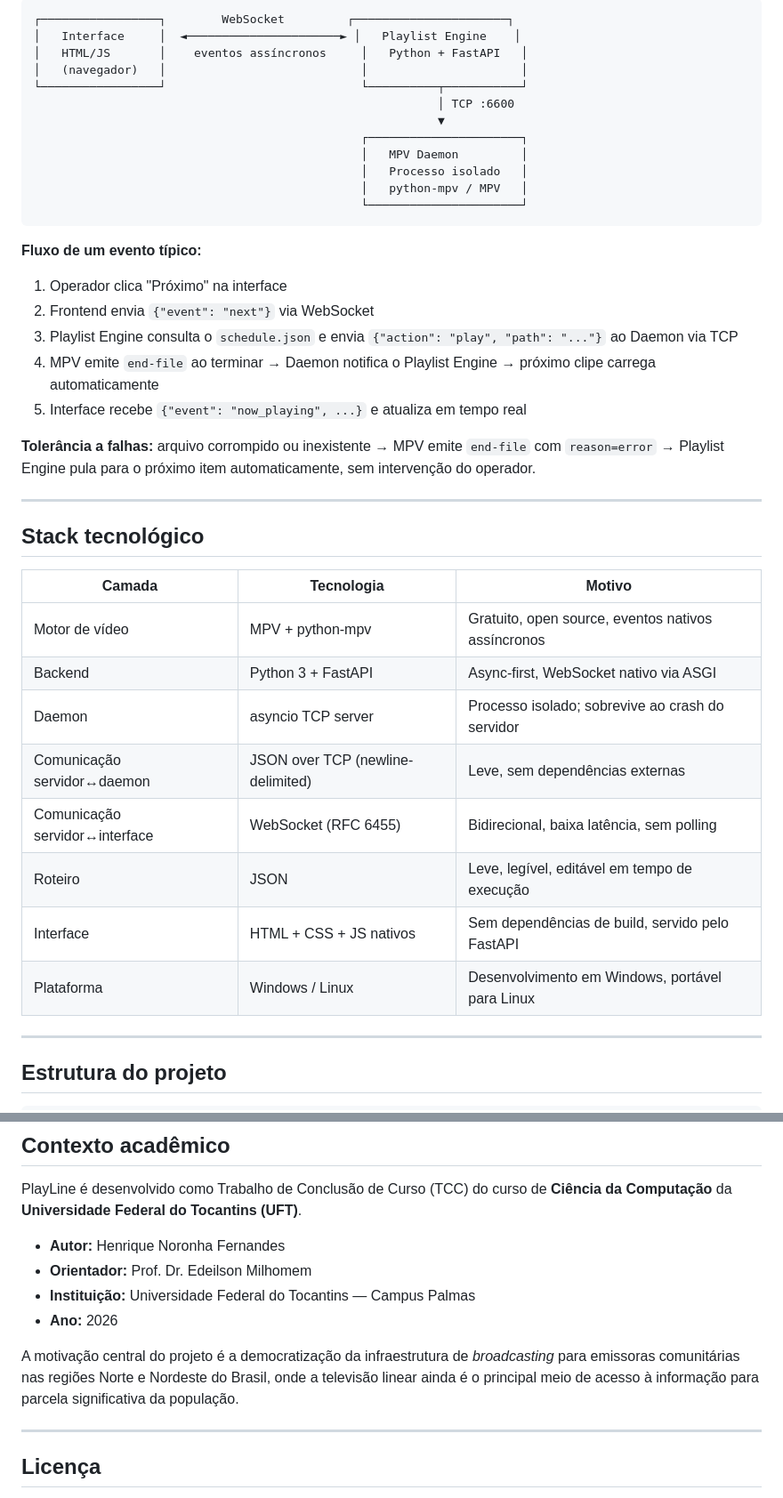
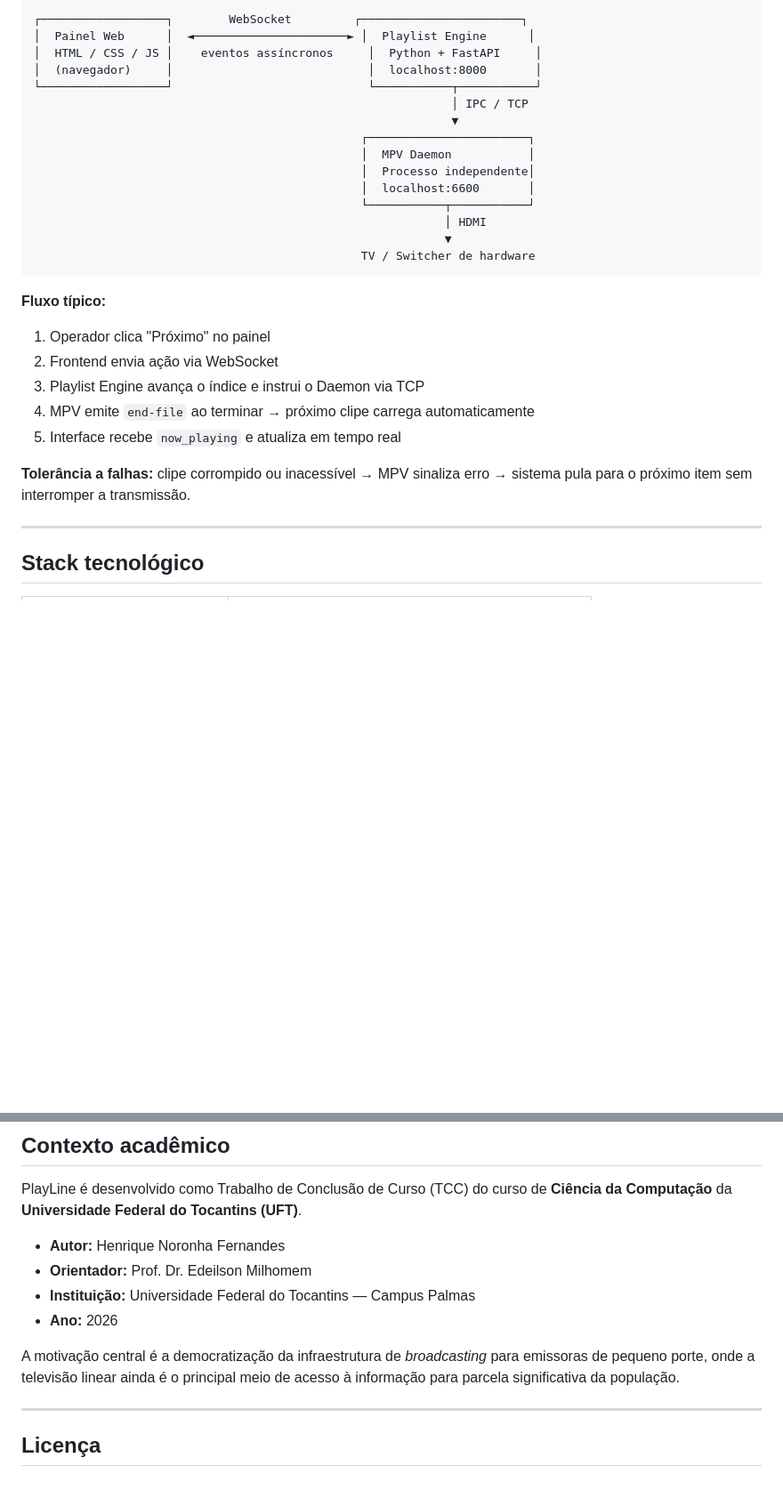
Before and after one commit to henrique-noronha/PlayLine, a Markdown page: README.md, 2 parts joined by grey strips. Shown at 89% size. Drawn GitHub-style; blank space fills up the shorter version.

````diff
--- a/README.md
+++ b/README.md
@@ -27,44 +43,32 @@ PlayLine adota uma **arquitetura cliente-servidor orientada a eventos (EDA)** co
 
 ```
-┌─────────────────┐        WebSocket         ┌──────────────────────┐
-│   Interface     │  ◄──────────────────────► │   Playlist Engine    │
-│   HTML/JS       │    eventos assíncronos     │   Python + FastAPI   │
-│   (navegador)   │                            │                      │
-└─────────────────┘                            └──────────┬───────────┘
-                                                          │ TCP :6600
-                                                          ▼
-                                               ┌──────────────────────┐
-                                               │   MPV Daemon         │
-                                               │   Processo isolado   │
-                                               │   python-mpv / MPV   │
-                                               └──────────────────────┘
+┌──────────────────┐        WebSocket         ┌───────────────────────┐
+│  Painel Web      │  ◄──────────────────────► │  Playlist Engine      │
+│  HTML / CSS / JS │    eventos assíncronos     │  Python + FastAPI     │
+│  (navegador)     │                            │  localhost:8000       │
+└──────────────────┘                            └───────────┬───────────┘
+                                                            │ IPC / TCP
+                                                            ▼
+                                               ┌───────────────────────┐
+                                               │  MPV Daemon           │
+                                               │  Processo independente│
+                                               │  localhost:6600       │
+                                               └───────────┬───────────┘
+                                                           │ HDMI
+                                                           ▼
+                                               TV / Switcher de hardware
 ```
 
-**Fluxo de um evento típico:**
-1. Operador clica "Próximo" na interface
-2. Frontend envia `{"event": "next"}` via WebSocket
-3. Playlist Engine consulta o `schedule.json` e envia `{"action": "play", "path": "..."}` ao Daemon via TCP
-4. MPV emite `end-file` ao terminar → Daemon notifica o Playlist Engine → próximo clipe carrega automaticamente
-5. Interface recebe `{"event": "now_playing", ...}` e atualiza em tempo real
+**Fluxo típico:**
+1. Operador clica "Próximo" no painel
+2. Frontend envia ação via WebSocket
+3. Playlist Engine avança o índice e instrui o Daemon via TCP
+4. MPV emite `end-file` ao terminar → próximo clipe carrega automaticamente
+5. Interface recebe `now_playing` e atualiza em tempo real
 
-**Tolerância a falhas:** arquivo corrompido ou inexistente → MPV emite `end-file` com `reason=error` → Playlist Engine pula para o próximo item automaticamente, sem intervenção do operador.
+**Tolerância a falhas:** clipe corrompido ou inacessível → MPV sinaliza erro → sistema pula para o próximo item sem interromper a transmissão.
 
 ---
 
 ## Stack tecnológico
 
-| Camada | Tecnologia | Motivo |
-|---|---|---|
-| Motor de vídeo | MPV + python-mpv | Gratuito, open source, eventos nativos assíncronos |
-| Backend | Python 3 + FastAPI | Async-first, WebSocket nativo via ASGI |
-| Daemon | asyncio TCP server | Processo isolado; sobrevive ao crash do servidor |
-| Comunicação servidor↔daemon | JSON over TCP (newline-delimited) | Leve, sem dependências externas |
-| Comunicação servidor↔interface | WebSocket (RFC 6455) | Bidirecional, baixa latência, sem polling |
-| Roteiro | JSON | Leve, legível, editável em tempo de execução |
-| Interface | HTML + CSS + JS nativos | Sem dependências de build, servido pelo FastAPI |
-| Plataforma | Windows / Linux | Desenvolvimento em Windows, portável para Linux |
-
----
-
-## Estrutura do projeto
-
@@ -173,7 +94,7 @@ PlayLine é desenvolvido como Trabalho de Conclusão de Curso (TCC) do curso de
 - **Instituição:** Universidade Federal do Tocantins — Campus Palmas
 - **Ano:** 2026
 
-A motivação central do projeto é a democratização da infraestrutura de *broadcasting* para emissoras comunitárias nas regiões Norte e Nordeste do Brasil, onde a televisão linear ainda é o principal meio de acesso à informação para parcela significativa da população.
+A motivação central é a democratização da infraestrutura de *broadcasting* para emissoras de pequeno porte, onde a televisão linear ainda é o principal meio de acesso à informação para parcela significativa da população.
 
 ---
 
````
Also changed, not shown: other parts of README.md (+39 -106 lines), docs/InterfacePlayLine.png (added).
